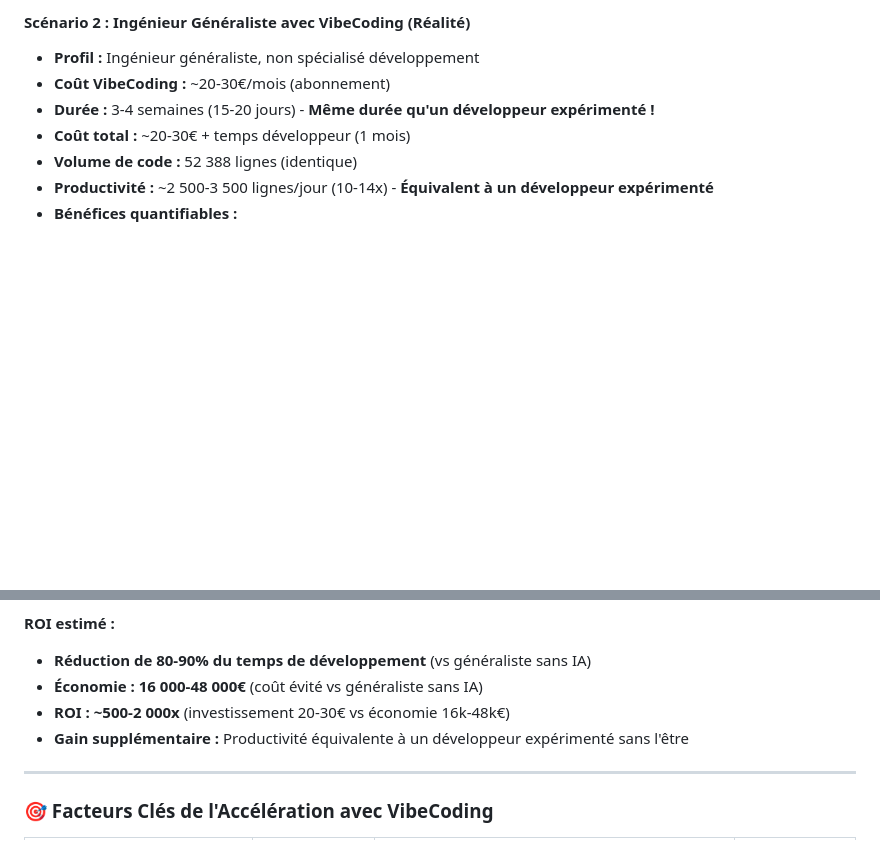
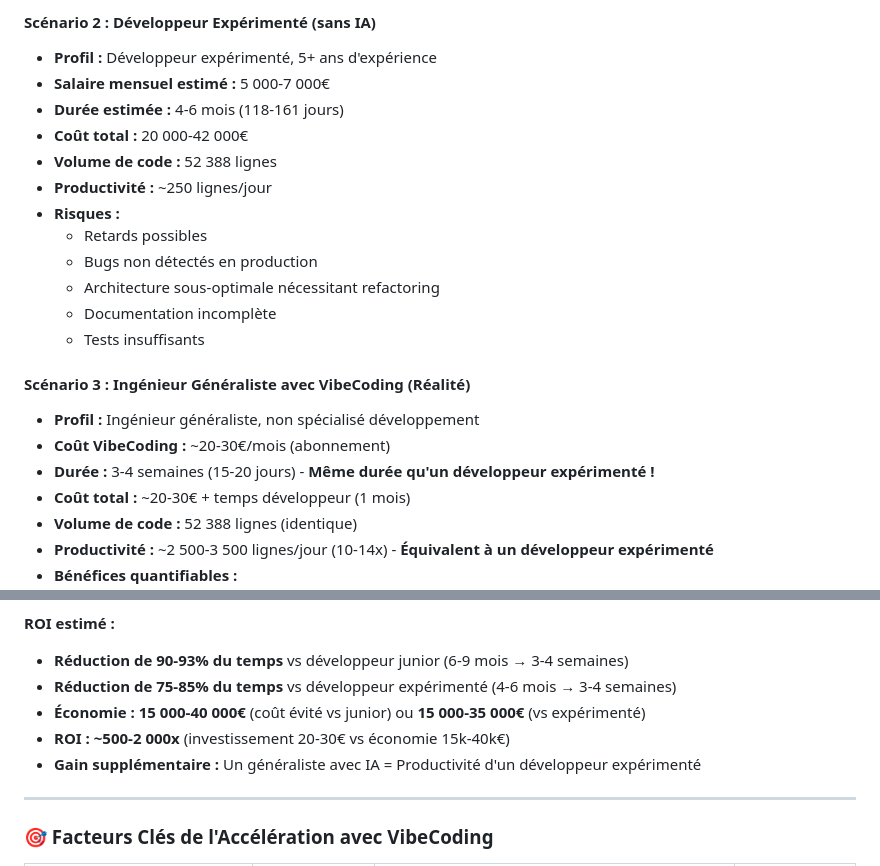
Before and after one commit to thomaslorineau/Customer_feedbacks_tracker, a Markdown page: docs/SYNTHESE_PROJET_MANAGEMENT.md, 2 parts joined by grey strips. GitHub-like rendering; blank space fills up the shorter version.

```diff
--- a/docs/SYNTHESE_PROJET_MANAGEMENT.md
+++ b/docs/SYNTHESE_PROJET_MANAGEMENT.md
@@ -135,5 +169,19 @@ GAIN DE TEMPS: 75-85% ⚡
 
-#### Scénario 2 : Ingénieur Généraliste avec VibeCoding (Réalité)
+#### Scénario 2 : Développeur Expérimenté (sans IA)
+- **Profil :** Développeur expérimenté, 5+ ans d'expérience
+- **Salaire mensuel estimé :** 5 000-7 000€
+- **Durée estimée :** 4-6 mois (118-161 jours)
+- **Coût total :** 20 000-42 000€
+- **Volume de code :** 52 388 lignes
+- **Productivité :** ~250 lignes/jour
+- **Risques :**
+  - Retards possibles
+  - Bugs non détectés en production
+  - Architecture sous-optimale nécessitant refactoring
+  - Documentation incomplète
+  - Tests insuffisants
+
+#### Scénario 3 : Ingénieur Généraliste avec VibeCoding (Réalité)
 - **Profil :** Ingénieur généraliste, non spécialisé développement
 - **Coût VibeCoding :** ~20-30€/mois (abonnement)
 - **Durée :** 3-4 semaines (15-20 jours) - **Même durée qu'un développeur expérimenté !**
@@ -152,10 +200,11 @@ GAIN DE TEMPS: 75-85% ⚡
   - ✅ **Pas besoin d'assistance externe** : L'IA remplace l'expertise manquante
 
 **ROI estimé :**
-- **Réduction de 80-90% du temps de développement** (vs généraliste sans IA)
-- **Économie : 16 000-48 000€** (coût évité vs généraliste sans IA)
-- **ROI : ~500-2 000x** (investissement 20-30€ vs économie 16k-48k€)
-- **Gain supplémentaire :** Productivité équivalente à un développeur expérimenté sans l'être
+- **Réduction de 90-93% du temps** vs développeur junior (6-9 mois → 3-4 semaines)
+- **Réduction de 75-85% du temps** vs développeur expérimenté (4-6 mois → 3-4 semaines)
+- **Économie : 15 000-40 000€** (coût évité vs junior) ou **15 000-35 000€** (vs expérimenté)
+- **ROI : ~500-2 000x** (investissement 20-30€ vs économie 15k-40k€)
+- **Gain supplémentaire :** Un généraliste avec IA = Productivité d'un développeur expérimenté
 
 ---
 
```
Also changed, not shown: other parts of docs/SYNTHESE_PROJET_MANAGEMENT.md (+72 -38 lines).
